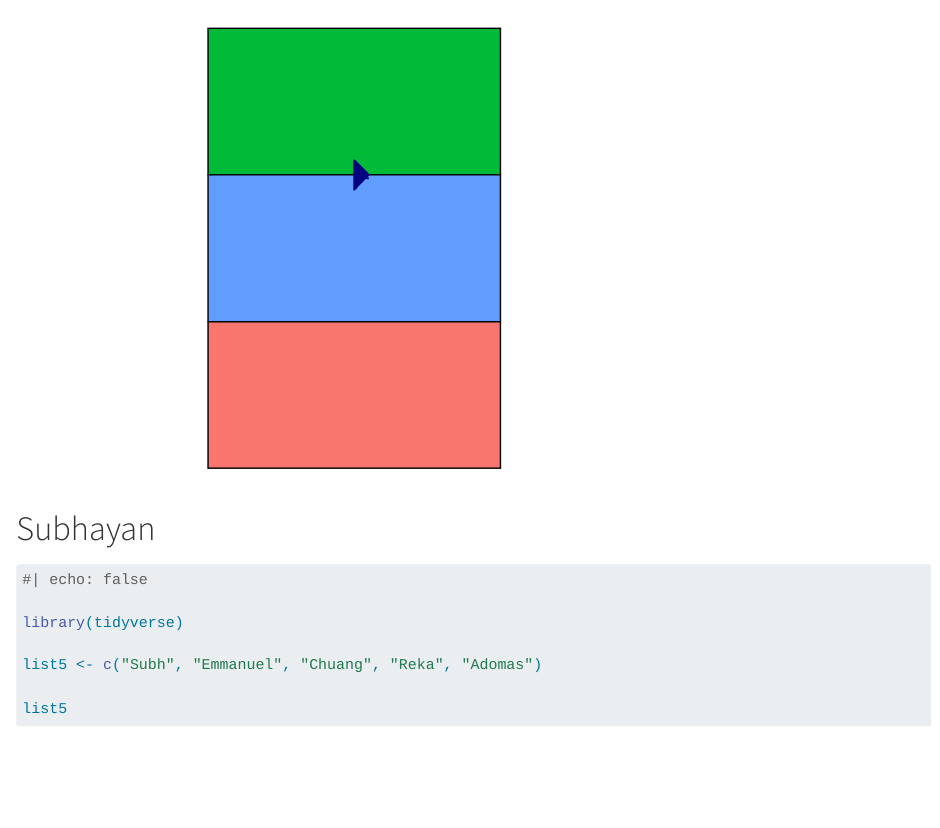
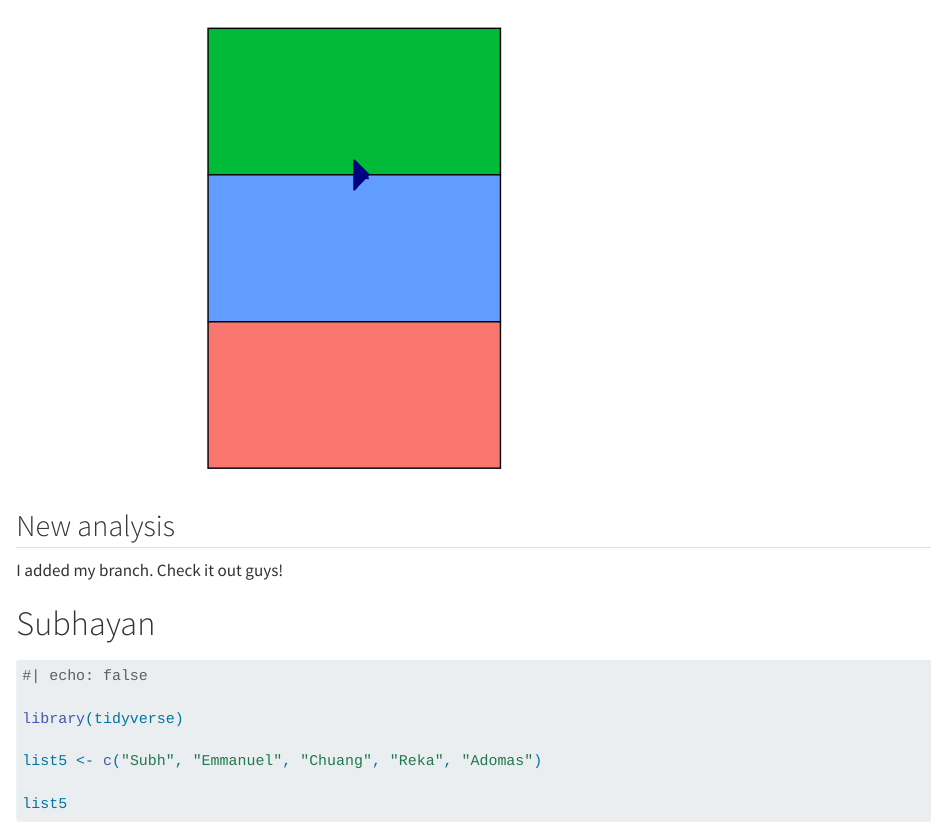
Before and after one commit to rforbiodatascience23/group05, a Quarto document (group_document.qmd): the page in a window 1100 px wide, from 1730 px down. Rendered offline with R 4.5, knitr and Pandoc in place of Quarto, with nearby package versions; long lines of code are wrapped.

Commit message:
New changes from 233427

````diff
--- a/group_document.qmd
+++ b/group_document.qmd
@@ -71,6 +71,8 @@ print(p)
 ```
 
 
+## New analysis
+I added my branch. Check it out guys!
 
 # Subhayan
 
````
